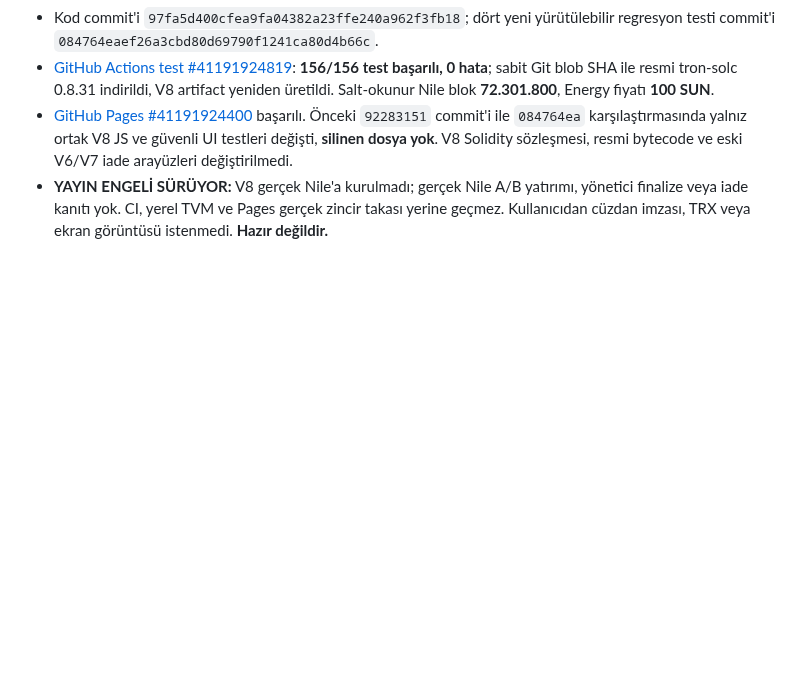
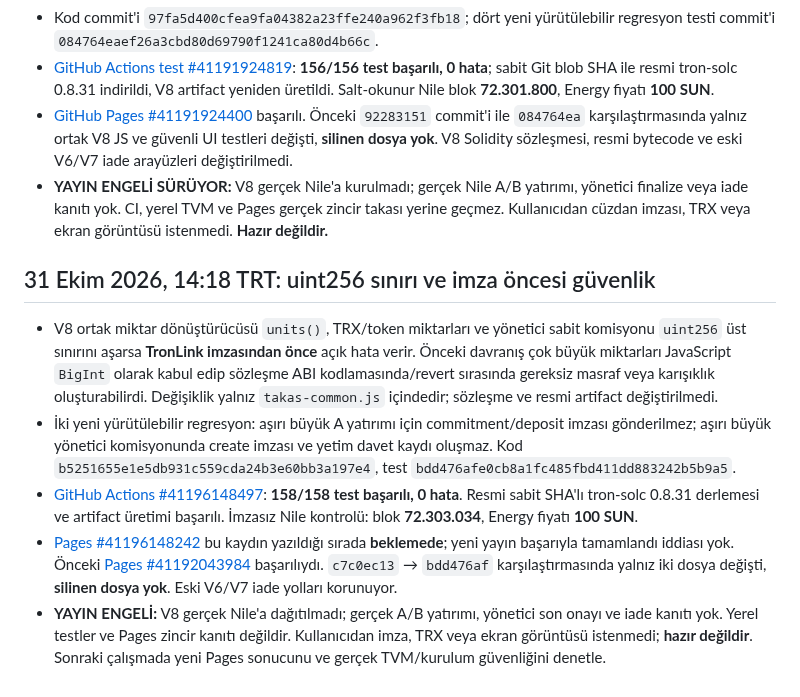
Before and after one commit to lefkosagirne1-oss/tron-takas-v3-test, a Markdown page: V8-RELEASE-GATE.md, the part around the change. GitHub-like rendering; blank space fills up the shorter version.

Commit message:
docs(v8): record 158 passing tests and uint256 overflow preflight safeguard

```diff
--- a/V8-RELEASE-GATE.md
+++ b/V8-RELEASE-GATE.md
@@ -378,3 +378,12 @@ CI testlerinin ve GitHub Pages'in başarılı olduğunu doğrula; resmi artifact
 - [GitHub Actions test #41191924819](https://github.com/lefkosagirne1-oss/tron-takas-v3-test/actions/runs/41191924819): **156/156 test başarılı, 0 hata**; sabit Git blob SHA ile resmi tron-solc 0.8.31 indirildi, V8 artifact yeniden üretildi. Salt-okunur Nile blok **72.301.800**, Energy fiyatı **100 SUN**.
 - [GitHub Pages #41191924400](https://github.com/lefkosagirne1-oss/tron-takas-v3-test/actions/runs/41191924400) başarılı. Önceki `92283151` commit'i ile `084764ea` karşılaştırmasında yalnız ortak V8 JS ve güvenli UI testleri değişti, **silinen dosya yok**. V8 Solidity sözleşmesi, resmi bytecode ve eski V6/V7 iade arayüzleri değiştirilmedi.
 - **YAYIN ENGELİ SÜRÜYOR:** V8 gerçek Nile'a kurulmadı; gerçek Nile A/B yatırımı, yönetici finalize veya iade kanıtı yok. CI, yerel TVM ve Pages gerçek zincir takası yerine geçmez. Kullanıcıdan cüzdan imzası, TRX veya ekran görüntüsü istenmedi. **Hazır değildir.**
+
+
+## 31 Ekim 2026, 14:18 TRT: uint256 sınırı ve imza öncesi güvenlik
+
+- V8 ortak miktar dönüştürücüsü `units()`, TRX/token miktarları ve yönetici sabit komisyonu `uint256` üst sınırını aşarsa **TronLink imzasından önce** açık hata verir. Önceki davranış çok büyük miktarları JavaScript `BigInt` olarak kabul edip sözleşme ABI kodlamasında/revert sırasında gereksiz masraf veya karışıklık oluşturabilirdi. Değişiklik yalnız `takas-common.js` içindedir; sözleşme ve resmi artifact değiştirilmedi.
+- İki yeni yürütülebilir regresyon: aşırı büyük A yatırımı için commitment/deposit imzası gönderilmez; aşırı büyük yönetici komisyonunda create imzası ve yetim davet kaydı oluşmaz. Kod `b5251655e1e5db931c559cda24b3e60bb3a197e4`, test `bdd476afe0cb8a1fc485fbd411dd883242b5b9a5`.
+- [GitHub Actions #41196148497](https://github.com/lefkosagirne1-oss/tron-takas-v3-test/actions/runs/41196148497): **158/158 test başarılı, 0 hata**. Resmi sabit SHA'lı tron-solc 0.8.31 derlemesi ve artifact üretimi başarılı. İmzasız Nile kontrolü: blok **72.303.034**, Energy fiyatı **100 SUN**.
+- [Pages #41196148242](https://github.com/lefkosagirne1-oss/tron-takas-v3-test/actions/runs/41196148242) bu kaydın yazıldığı sırada **beklemede**; yeni yayın başarıyla tamamlandı iddiası yok. Önceki [Pages #41192043984](https://github.com/lefkosagirne1-oss/tron-takas-v3-test/actions/runs/41192043984) başarılıydı. `c7c0ec13` → `bdd476af` karşılaştırmasında yalnız iki dosya değişti, **silinen dosya yok**. Eski V6/V7 iade yolları korunuyor.
+- **YAYIN ENGELİ:** V8 gerçek Nile'a dağıtılmadı; gerçek A/B yatırımı, yönetici son onayı ve iade kanıtı yok. Yerel testler ve Pages zincir kanıtı değildir. Kullanıcıdan imza, TRX veya ekran görüntüsü istenmedi; **hazır değildir**. Sonraki çalışmada yeni Pages sonucunu ve gerçek TVM/kurulum güvenliğini denetle.
```
